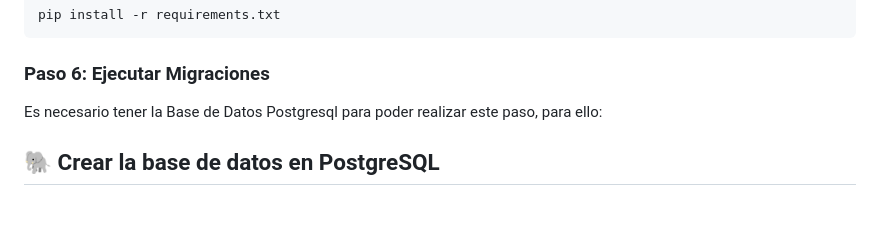
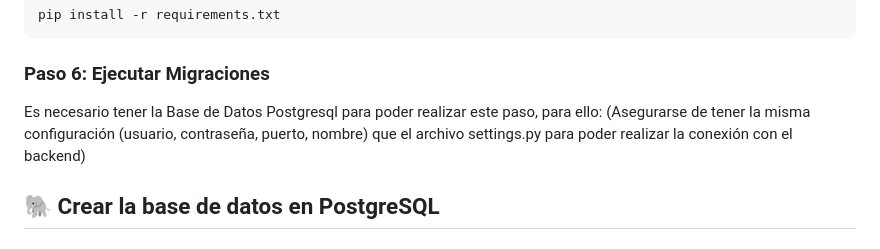
Before and after one commit to juanro03/Terrax_App_PF_G3, a Markdown page: README.md, the part around the change. Rendered like a GitHub page; blank space fills up the shorter version.

```diff
--- a/README.md
+++ b/README.md
@@ -70,7 +70,7 @@ pip install -r requirements.txt
 ### Paso 6: Ejecutar Migraciones
 
 Es necesario tener la Base de Datos Postgresql para poder realizar este paso, para ello:
-
+(Asegurarse de tener la misma configuración (usuario, contraseña, puerto, nombre) que el archivo settings.py para poder realizar la conexión con el backend)
 ## 🐘 Crear la base de datos en PostgreSQL
 
 ### Opción A - Usando SQL Shell (psql)
```
